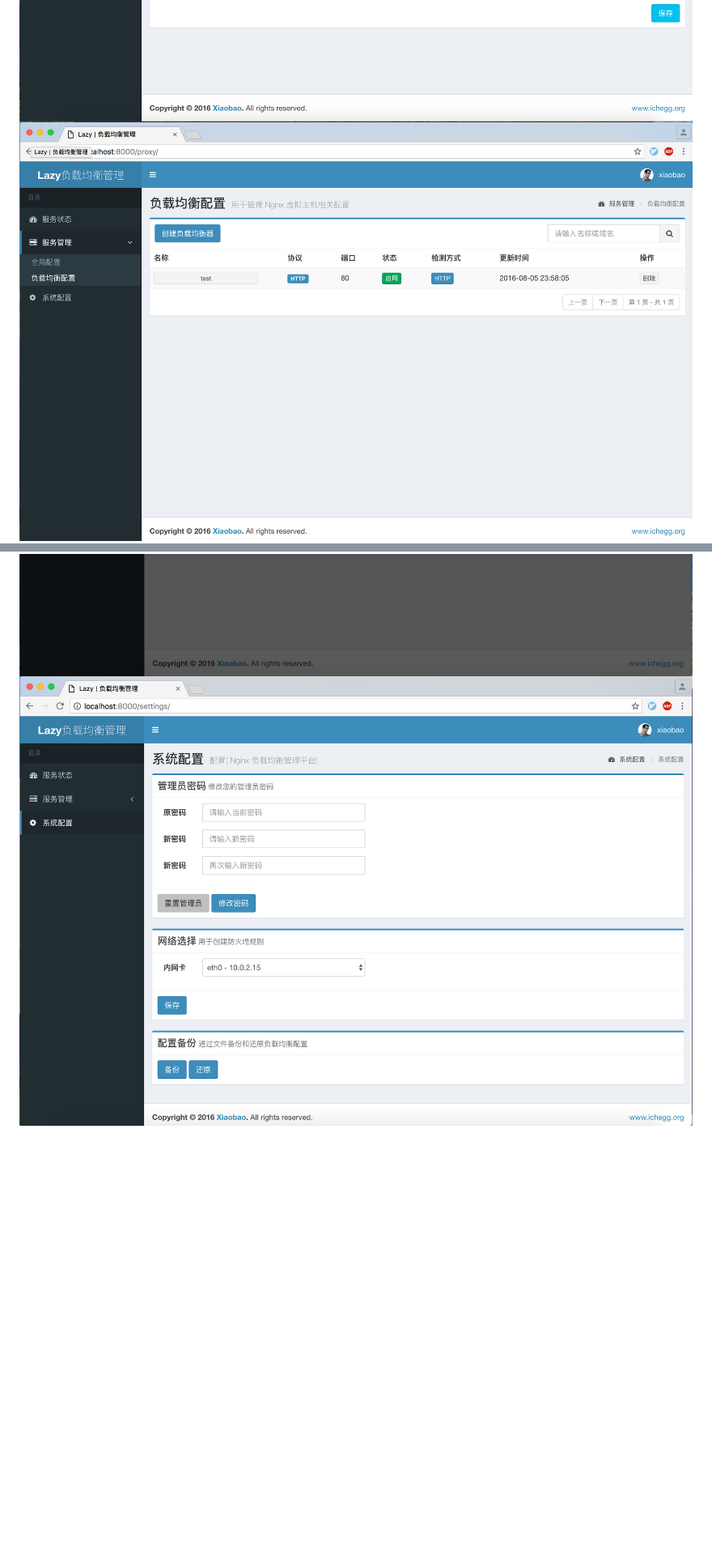
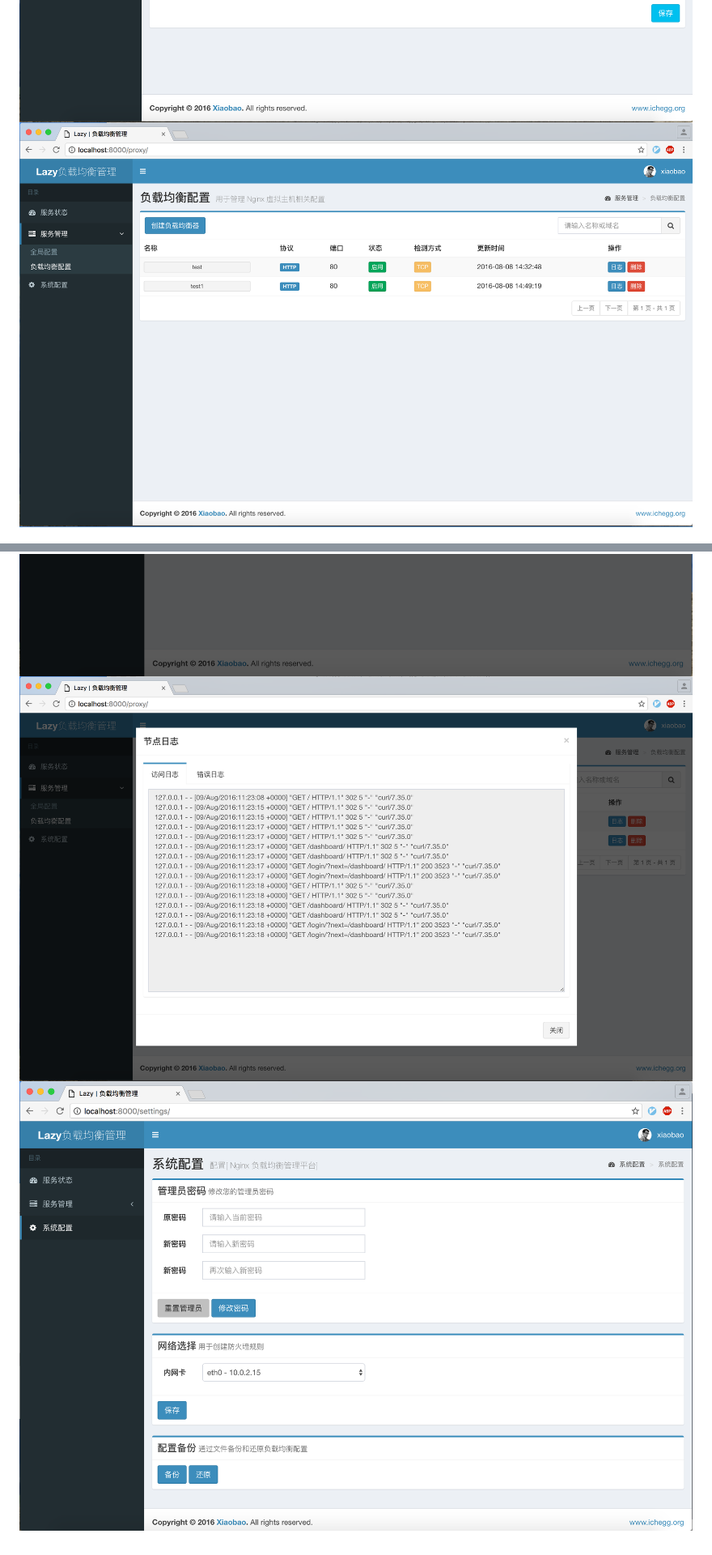
Before and after one commit to v55448330/lazy-balancer, a Markdown page: README.md, 2 parts joined by grey strips. Shown: that part at 81% size. Rendered like a GitHub page; pictures changed too: readme_img/10.png (added), readme_img/4.png, readme_img/9.png; blank space fills up the shorter version.

```diff
--- a/README.md
+++ b/README.md
@@ -89,3 +90,4 @@ http://[IP]:8000/
 ![image](readme_img/7.png)
 ![image](readme_img/8.png)
 ![image](readme_img/9.png)
+![image](readme_img/10.png)
```
Also changed, not shown: other parts of README.md (+1 -0 lines), 4 other files.
